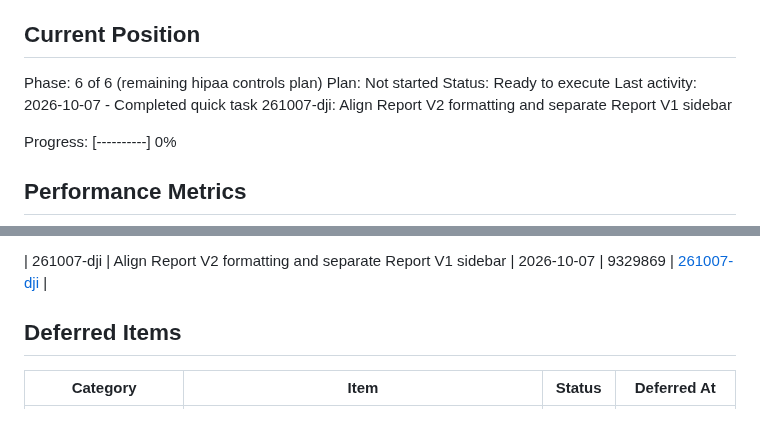
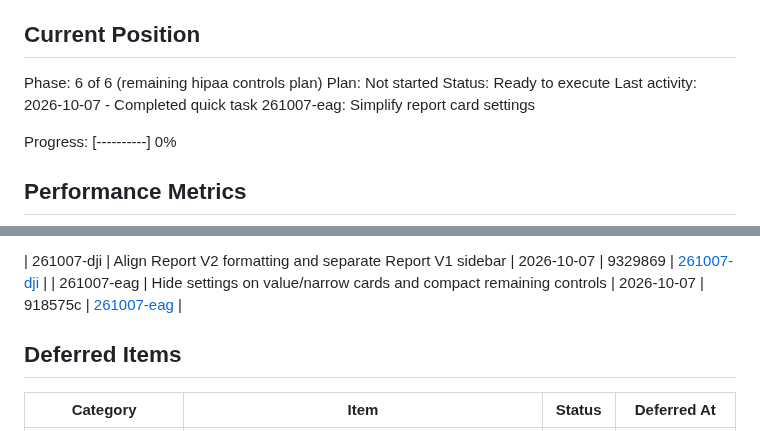
Before and after one commit to covie154/cxr-audit-site, a Markdown page: .planning/STATE.md, 2 parts joined by grey strips. Drawn GitHub-style.

Commit message:
docs(quick-261007-eag): record compact report controls verification

```diff
--- a/.planning/STATE.md
+++ b/.planning/STATE.md
@@ -28,7 +28,7 @@ See: .planning/PROJECT.md (updated 2026-06-14)
 Phase: 6 of 6 (remaining hipaa controls plan)
 Plan: Not started
 Status: Ready to execute
-Last activity: 2026-10-07 - Completed quick task 261007-dji: Align Report V2 formatting and separate Report V1 sidebar
+Last activity: 2026-10-07 - Completed quick task 261007-eag: Simplify report card settings
 
 Progress: [----------] 0%
 
@@ -94,6 +94,7 @@ None yet.
 | 260922-1t6 | Report v2 Task 19: end-to-end acceptance and handoff (runbook complete) | 2026-09-22 | 8477d8e | [260922-1t6](./quick/260922-1t6-report-v2-task-18-legacy-style-html-emai/) |
 
 | 261007-dji | Align Report V2 formatting and separate Report V1 sidebar | 2026-10-07 | 9329869 | [261007-dji](./quick/261007-dji-align-report-v2-formatting-and-add-separ/) |
+| 261007-eag | Hide settings on value/narrow cards and compact remaining controls | 2026-10-07 | 918575c | [261007-eag](./quick/261007-eag-hide-controls-on-text-and-narrow-report-/) |
 
 ## Deferred Items
 
```
Also changed, not shown: 2 other files.
